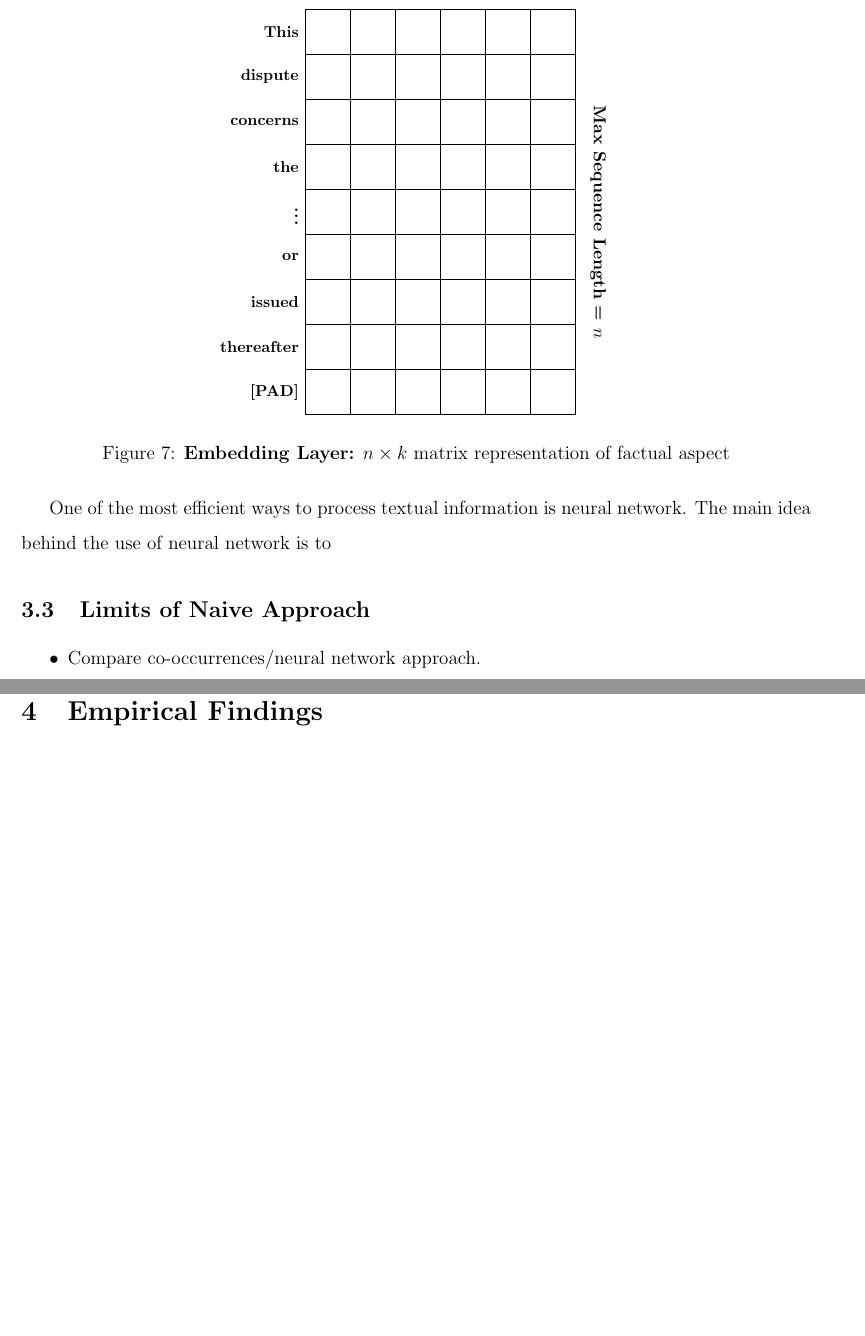
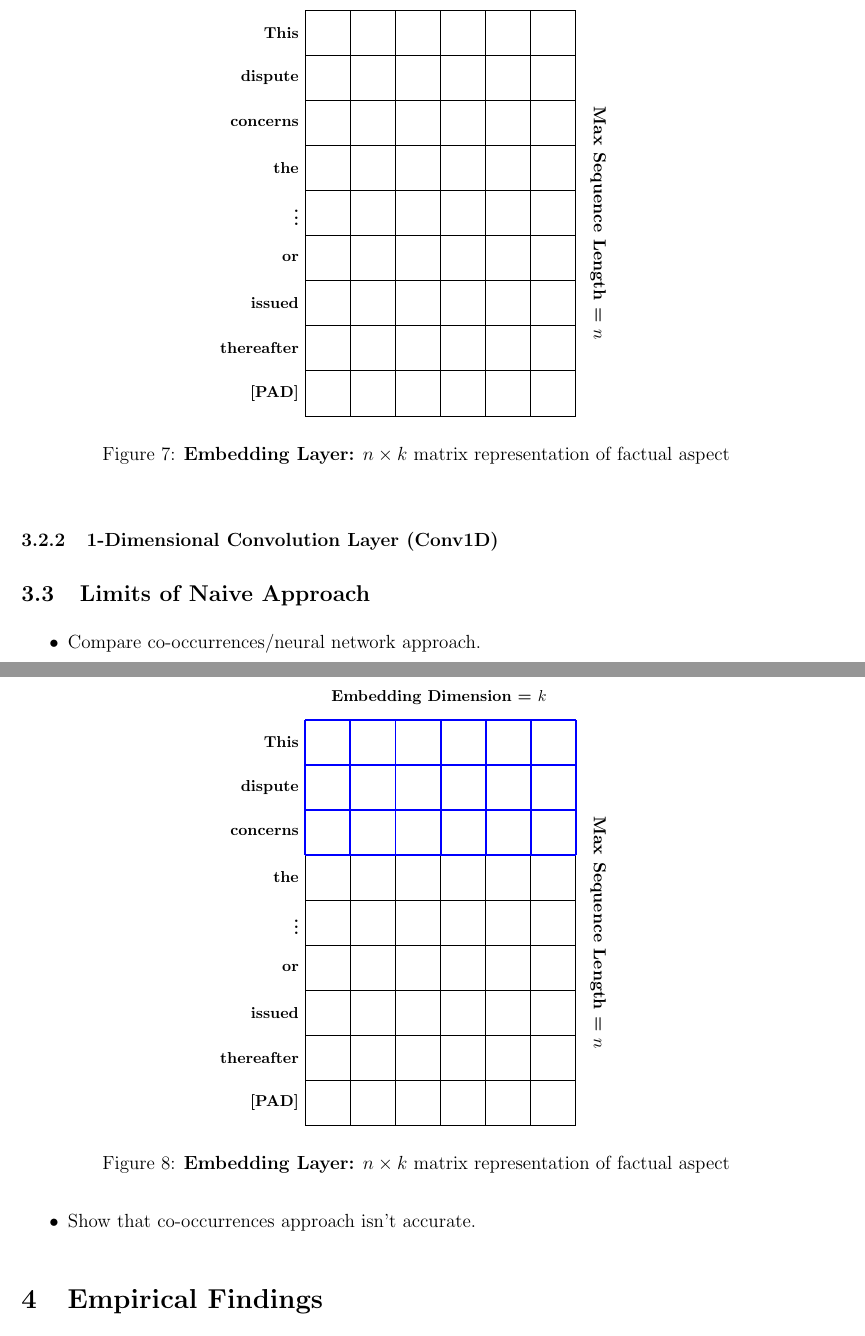
Before and after one commit to syyunn/citation-dwg-wto, a LaTeX paper (main.tex, which reads Methodology/Conv1D.tex): two parts of pages 11 and 12 of 22 before the commit and two parts of pages 11 and 12 of 23 after it, joined at a grey line, cut so that both start at the same text, the shorter picture padded with empty space. Compiled offline with pdfLaTeX.

Commit message:
Add conv1d layer

```diff
--- /dev/null
+++ b/Methodology/Conv1D.tex
@@ -0,0 +1,35 @@
+\begin{figure}[h]
+    \centering
+    \begin{tikzpicture}
+        \foreach \i in {\xMin,...,\xMax} {
+            \draw [black] (\i,\yMin) -- (\i,\yMax) node [below] at (\i,\yMin) {};
+        }
+        \foreach \i in {\yMin,...,\yMax} {
+            \draw [black] (\xMin,\i) -- (\xMax,\i) node [left] at (\xMin,\i) {};
+        }
+
+        \node [left] at (0,0.5) {\textbf{[PAD]}};
+        \node [left] at (0,1.5) {\textbf{thereafter}};
+        \node [left] at (0,2.5) {\textbf{issued}};
+        \node [left] at (0,3.5) {\textbf{or}};
+        \node [left] at (0,4.5) {\textbf{\vdots}};
+        \node [left] at (0,5.5) {\textbf{the}};
+        \node [left] at (0,6.5) {\textbf{concerns}};
+        \node [left] at (0,7.5) {\textbf{dispute}};
+        \node [left] at (0,8.5) {\textbf{This}};
+
+        \node [left] at (5.5,9.5) {\textbf{Embedding Dimension = $k$}};
+        \node [right, rotate=-90, font=\small] at (6.5,7) {\textbf{Max Sequence Length = $n$}};
+
+
+    \draw [step=1.0,blue, very thick] (0,9) grid (6,6); % 3-filter
+
+    % \draw [step=1.0,red, very thick] (0,5) grid (6,1); % 3-filter
+
+    % \draw [very thick, brown, step=1.0cm,xshift=-0.5cm, yshift=-0.5cm] (0.5,0.5) grid +(5.5,4.5);
+    \end{tikzpicture}
+    \label{fig:conv1d}
+    \caption{\textbf{Embedding Layer:} $n \times k$ matrix representation of factual aspect}
+\end{figure}
+
+% This  dispute  concerns  the  Continued  Dumping
--- a/main.tex
+++ b/main.tex
@@ -224,9 +224,13 @@ to regulate certain contents of the dispute.
 \subsubsection{Embedding Layer}
 \input{Methodology/embedding.tex}
 
-One of the most efficient ways to
-process textual information is neural network.
-The main idea behind the use of neural network is to
+\subsubsection{1-Dimensional Convolution Layer (Conv1D)}
+\input{Methodology/Conv1D.tex}
+
+
+% One of the most efficient ways to
+% process textual information is neural network.
+% The main idea behind the use of neural network is to
 
 
 \subsection{Limits of Naive Approach}
```
